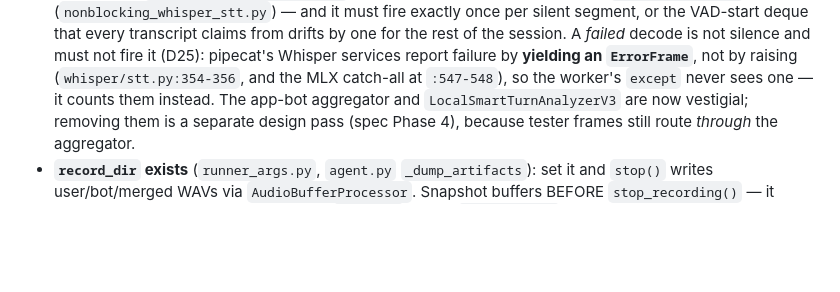
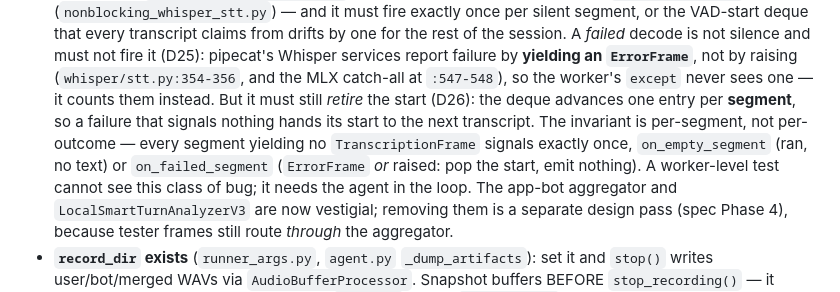
Before and after one commit to IsisChameleon/voicebox, a Markdown page: CLAUDE.md, the part around the change. Drawn GitHub-style; blank space fills up the shorter version.

```diff
--- a/CLAUDE.md
+++ b/CLAUDE.md
@@ -94,6 +94,11 @@ Claude (LLM) ─HTTP/JSON-RPC─► voicebox MCP server (parent, server.py)
   A *failed* decode is not silence and must not fire it (D25): pipecat's Whisper services report
   failure by **yielding an `ErrorFrame`**, not by raising (`whisper/stt.py:354-356`, and the MLX
   catch-all at `:547-548`), so the worker's `except` never sees one — it counts them instead.
+  But it must still *retire* the start (D26): the deque advances one entry per **segment**, so a
+  failure that signals nothing hands its start to the next transcript. The invariant is per-segment,
+  not per-outcome — every segment yielding no `TranscriptionFrame` signals exactly once,
+  `on_empty_segment` (ran, no text) or `on_failed_segment` (`ErrorFrame` *or* raised: pop the start,
+  emit nothing). A worker-level test cannot see this class of bug; it needs the agent in the loop.
   The app-bot aggregator and `LocalSmartTurnAnalyzerV3` are now vestigial; removing them is a
   separate design pass (spec Phase 4), because tester frames still route *through* the aggregator.
 - **`record_dir` exists** (`runner_args.py`, `agent.py` `_dump_artifacts`): set it and `stop()` writes
```
Also changed, not shown: docs/walkthroughs/fix-decouple-transcript-delivery.md (+27 -3 lines), 1 other file.
